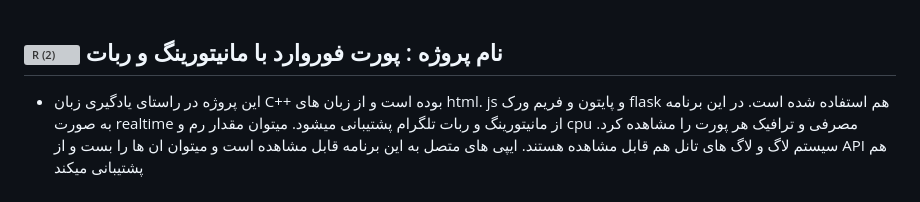
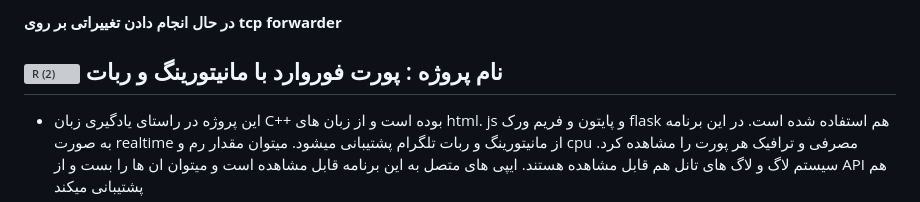
Before and after one commit to Azumi67/proxyforwarder, a Markdown page: README.md, the part around the change. Drawn GitHub-style; grey boxes are pictures that could not be loaded.

```diff
--- a/README.md
+++ b/README.md
@@ -1,3 +1,5 @@
+**در حال انجام دادن تغییراتی بر روی tcp forwarder**
+
 ![R (2)](https://github.com/Azumi67/PrivateIP-Tunnel/assets/119934376/a064577c-9302-4f43-b3bf-3d4f84245a6f)
 نام پروژه : پورت فوروارد با مانیتورینگ و ربات
 --
```
